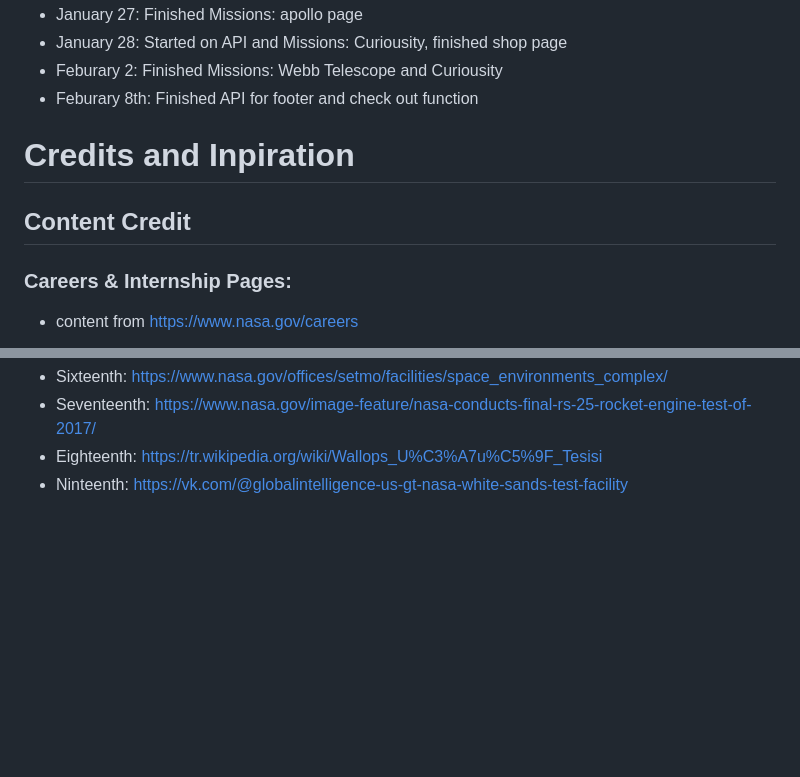
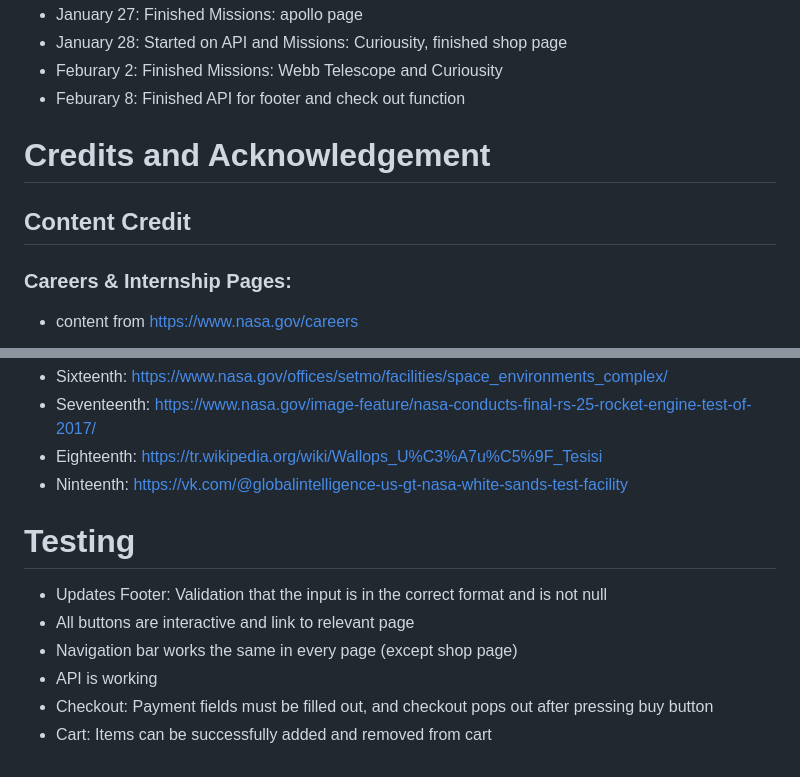
Before and after one commit to Cayd3n/ID-Assignment-2---Space, a Markdown page: README.md, 2 parts joined by grey strips. Rendered like a GitHub page; blank space fills up the shorter version.

```diff
--- a/README.md
+++ b/README.md
@@ -52,10 +52,12 @@ The purpose of this website:
 - January 27: Finished Missions: apollo page
 - January 28: Started on API and Missions: Curiousity, finished shop page
 - Feburary 2: Finished Missions: Webb Telescope and Curiousity
-- Feburary 8th: Finished API for footer and check out function
+- Feburary 8: Finished API for footer and check out function
 
-<h1>Credits and Inpiration</h1>
+<h1>Credits and Acknowledgement</h1>
+
 <h2>Content Credit</h2>
+
 <h3> Careers & Internship Pages:</h3>
 
 - content from https://www.nasa.gov/careers
@@ -134,3 +136,12 @@ The purpose of this website:
 - Seventeenth: https://www.nasa.gov/image-feature/nasa-conducts-final-rs-25-rocket-engine-test-of-2017/
 - Eighteenth: https://tr.wikipedia.org/wiki/Wallops_U%C3%A7u%C5%9F_Tesisi
 - Ninteenth: https://vk.com/@globalintelligence-us-gt-nasa-white-sands-test-facility
+
+ <h1>Testing</h1>
+
+ - Updates Footer: Validation that the input is in the correct format and is not null
+ - All buttons are interactive and link to relevant page
+ - Navigation bar works the same in every page (except shop page)
+ - API is working
+ - Checkout: Payment fields must be filled out, and checkout pops out after pressing buy button
+ - Cart: Items can be successfully added and removed from cart
```
